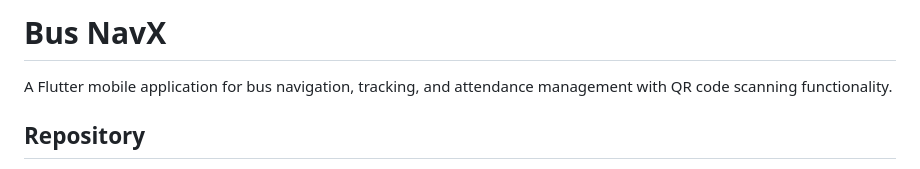
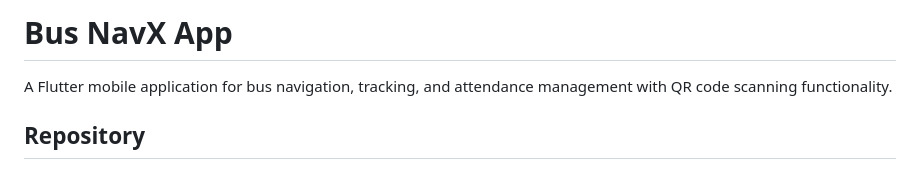
Before and after one commit to fuzziecoder/Bus-NavX-App, a Markdown page: README.md, the part around the change. Drawn GitHub-style.

```diff
--- a/README.md
+++ b/README.md
@@ -1,4 +1,4 @@
-# Bus NavX
+# Bus NavX App
 
 A Flutter mobile application for bus navigation, tracking, and attendance management with QR code scanning functionality.
 
```
